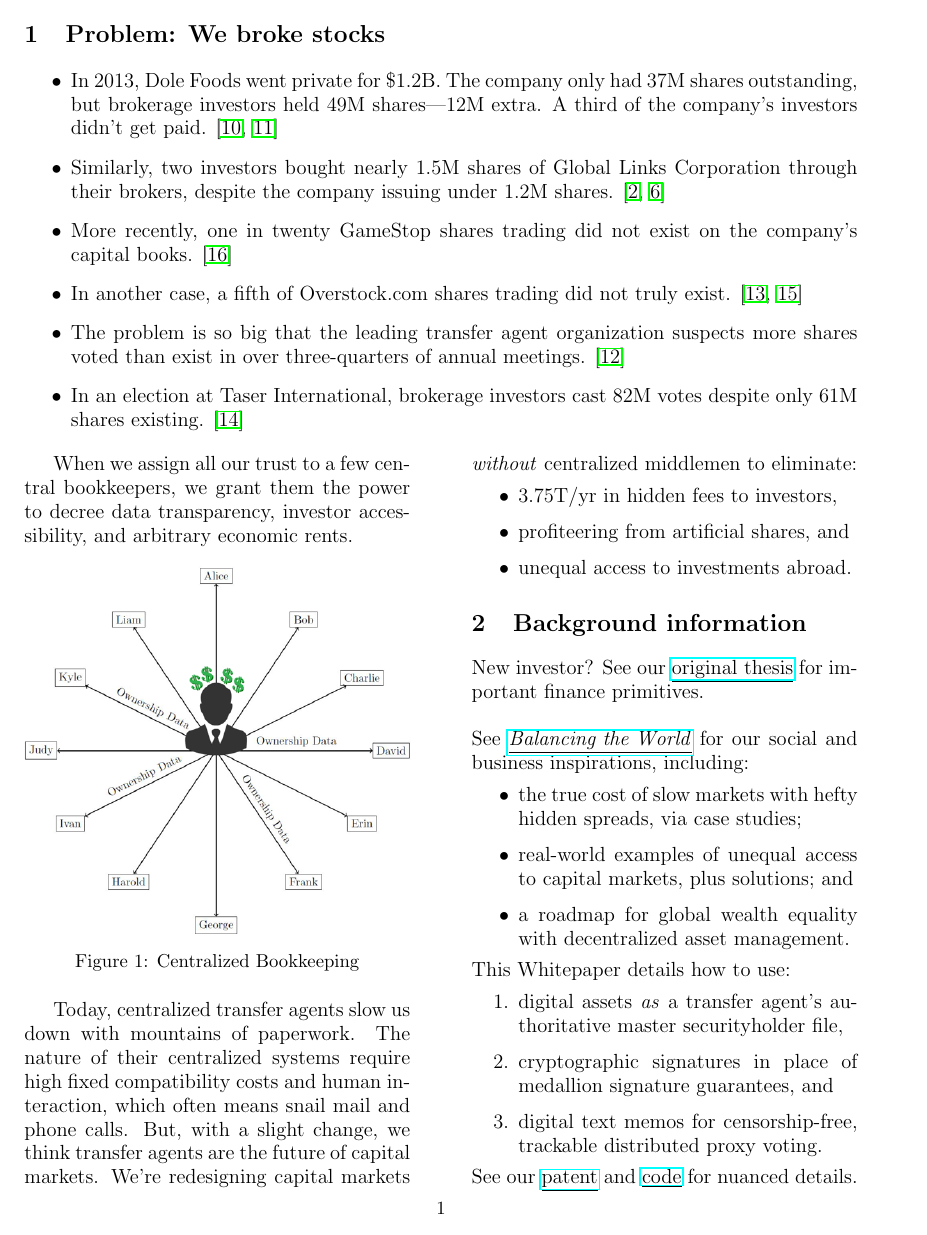
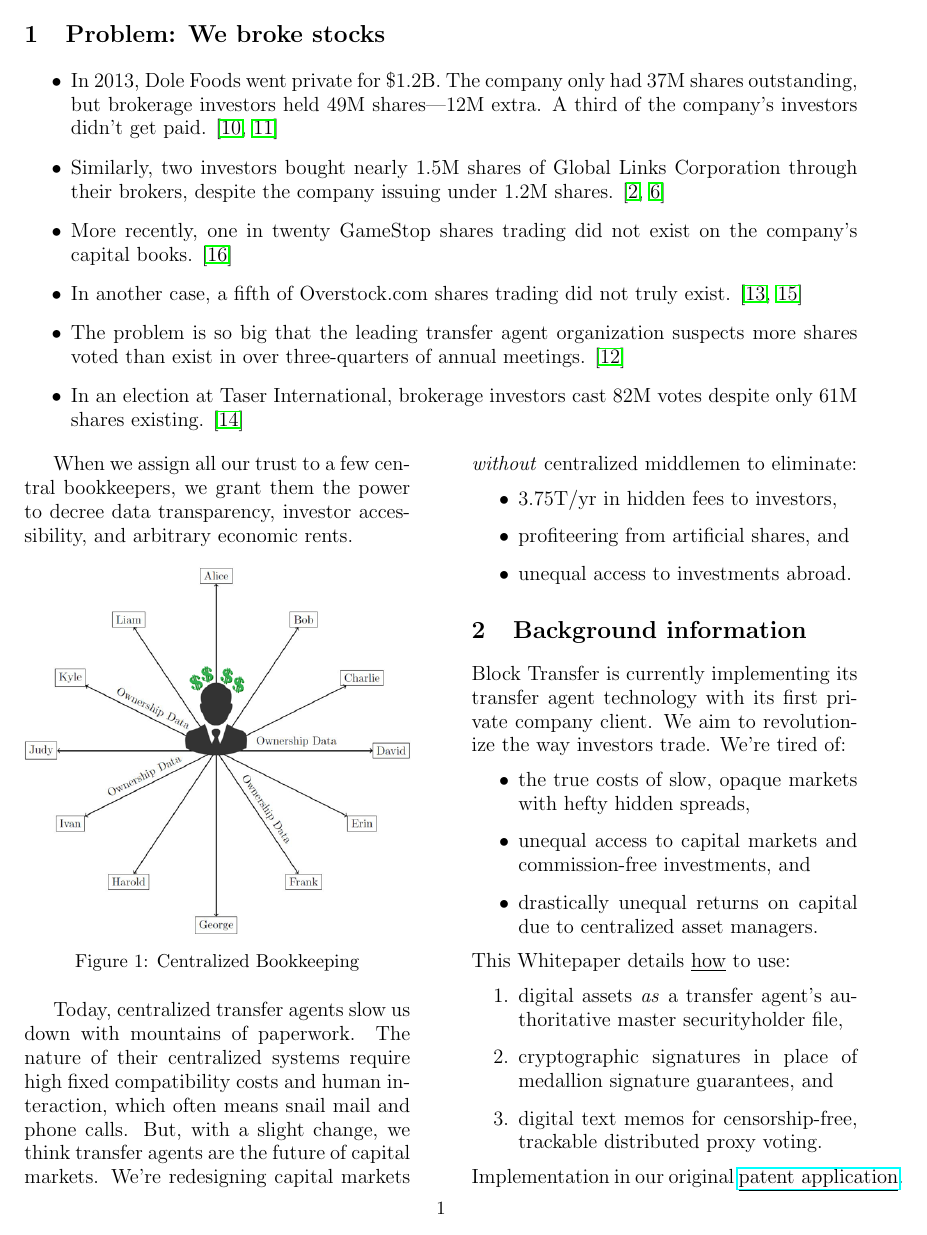
Before and after one commit to blocktransfer/yellowpaper, a LaTeX paper (main.tex): page 2 of 9. Compiled offline with pdfLaTeX.

Commit message:
Updates from Overleaf

```diff
--- a/main.tex
+++ b/main.tex
@@ -120,25 +120,22 @@
 
 \section{Background information}
 
-New investor? See our \underline{\href{http://thesis.blocktransfer.io}{original thesis}} for important finance primitives.\\
 
-\noindent See \href{http://impact.blocktransfer.io}{\underline{\textit{Balancing the World}}} for our social and business inspirations, including:
+Block Transfer is currently implementing its transfer agent technology with its first private company client. We aim to revolutionize the way investors trade. We're tired of:
 \begin{itemize}
-    \item the true cost of slow markets with hefty hidden spreads, via case studies;
-
-    \item real-world examples of unequal access to capital markets, plus solutions; and
-
-    \item a roadmap for global wealth equality with decentralized asset management.
+    \item the true costs of slow, opaque markets with hefty hidden spreads,
+    \item unequal access to capital markets and commission-free investments, and
+    \item drastically unequal returns on capital due to centralized asset managers.
 \end{itemize}
 
-\noindent This Whitepaper details how to use: \begin{enumerate}
+\noindent This Whitepaper details \underline{how} to use: \begin{enumerate}
     \item digital assets \textit{as} a transfer agent's authoritative master securityholder file,
 
     \item cryptographic signatures in place of medallion signature guarantees, and
 
     \item digital text memos for censorship-free, trackable distributed proxy voting.
 \end{enumerate}
-See our \underline{\href{https://patentcenter.uspto.gov/applications/17396742}{patent}} and \underline{\href{https://github.com/blocktransfer/}{code}} for nuanced details.
+Implementation in our original \underline{\href{https://image-ppubs.uspto.gov/dirsearch-public/print/downloadPdf/20220284507}{patent application}}.
 
 
 
```
Also changed, not shown: main.tex (2 more changed lines).
